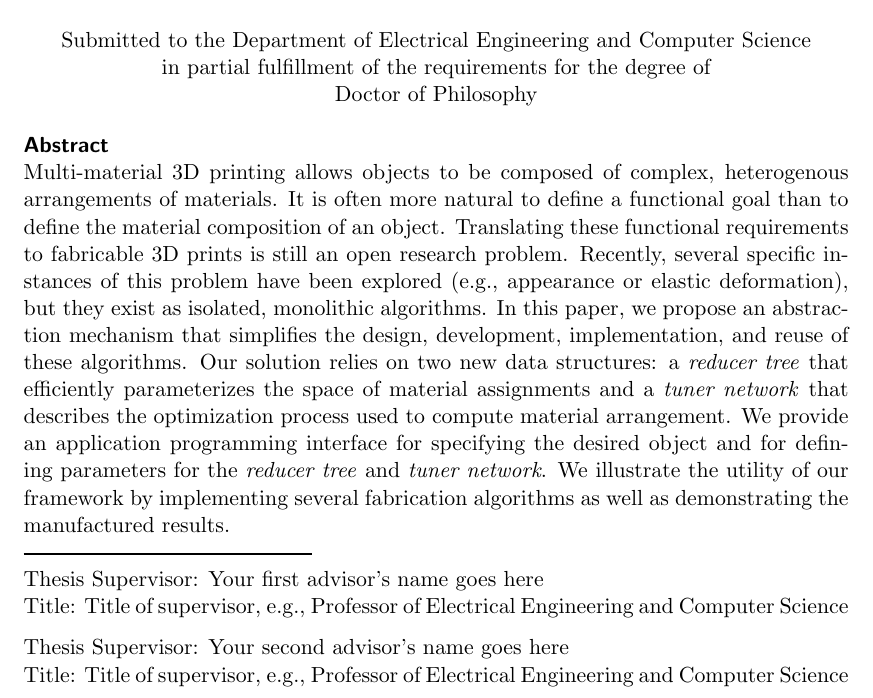
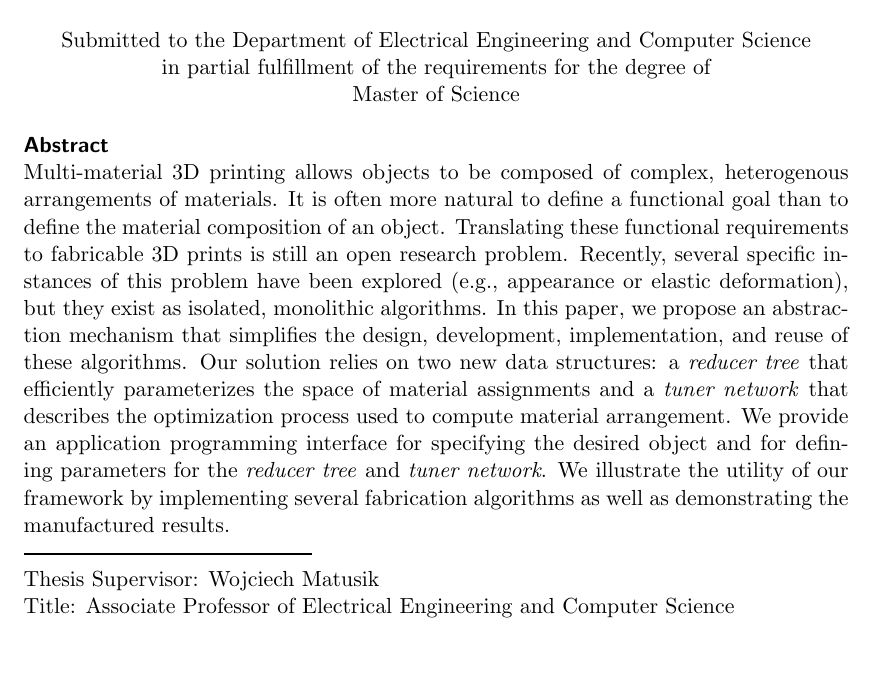
Before and after one commit to desaic/Spec2FabPaper, a LaTeX thesis (thesis/0_SM_thesis.tex, which reads thesis/abstract.tex): part of page 3 of 12, cut so that both start at the same text, the shorter picture padded with empty space. Compiled offline with pdfLaTeX.

Commit message:
change name title

```diff
--- a/thesis/abstract.tex
+++ b/thesis/abstract.tex
@@ -9,7 +9,7 @@ by (Desai Chen)
 
 Submitted to the Department of Electrical Engineering and Computer Science \\
 in partial fulfillment of the requirements for the degree of \\
-Doctor of Philosophy \\ % <--- replace this with Master of Science if you want a master's instead
+Master of Science \\ % <--- replace this with Master of Science if you want a master's instead
 \end{center}
 
 \noindent\textsf{\textbf{Abstract}}
@@ -17,10 +17,10 @@ Doctor of Philosophy \\ % <--- replace this with Master of Science if you want a
 \noindent Multi-material 3D printing allows objects to be composed of complex, heterogenous arrangements of materials. It is often more natural to define a functional goal than to define the material composition of an object. Translating these functional requirements to fabricable 3D prints is still an open research problem. Recently, several specific instances of this problem have been explored (e.g.,  appearance or elastic deformation), but they exist as isolated, monolithic algorithms. In this paper, we propose an abstraction mechanism that simplifies the design, development, implementation, and reuse of these algorithms. Our solution relies on two new data structures: a \emph{reducer tree} that efficiently parameterizes the space of material assignments and a \emph{tuner network} that describes the optimization process used to compute material arrangement. We provide an application programming interface for specifying the desired object and for defining parameters for the \emph{reducer tree} and \emph{tuner network}. We illustrate the utility of our framework by implementing several fabrication algorithms as well as demonstrating the manufactured results.
 
 \noindent\rule[0.5ex]{2in}{1pt} \\
-Thesis Supervisor: Your first advisor's name goes here \\
-Title: Title of supervisor, e.g., Professor of Electrical Engineering and Computer Science
+Thesis Supervisor: Wojciech Matusik\\
+Title:  Associate Professor of Electrical Engineering and Computer Science
 
-\vspace{.1in}
+%\vspace{.1in}
 
-\noindent Thesis Supervisor: Your second advisor's name goes here \\
-Title: Title of supervisor, e.g., Professor of Electrical Engineering and Computer Science
+%\noindent Thesis Supervisor: Your second advisor's name goes here \\
+%Title: Title of supervisor, e.g., Professor of Electrical Engineering and Computer Science
```
